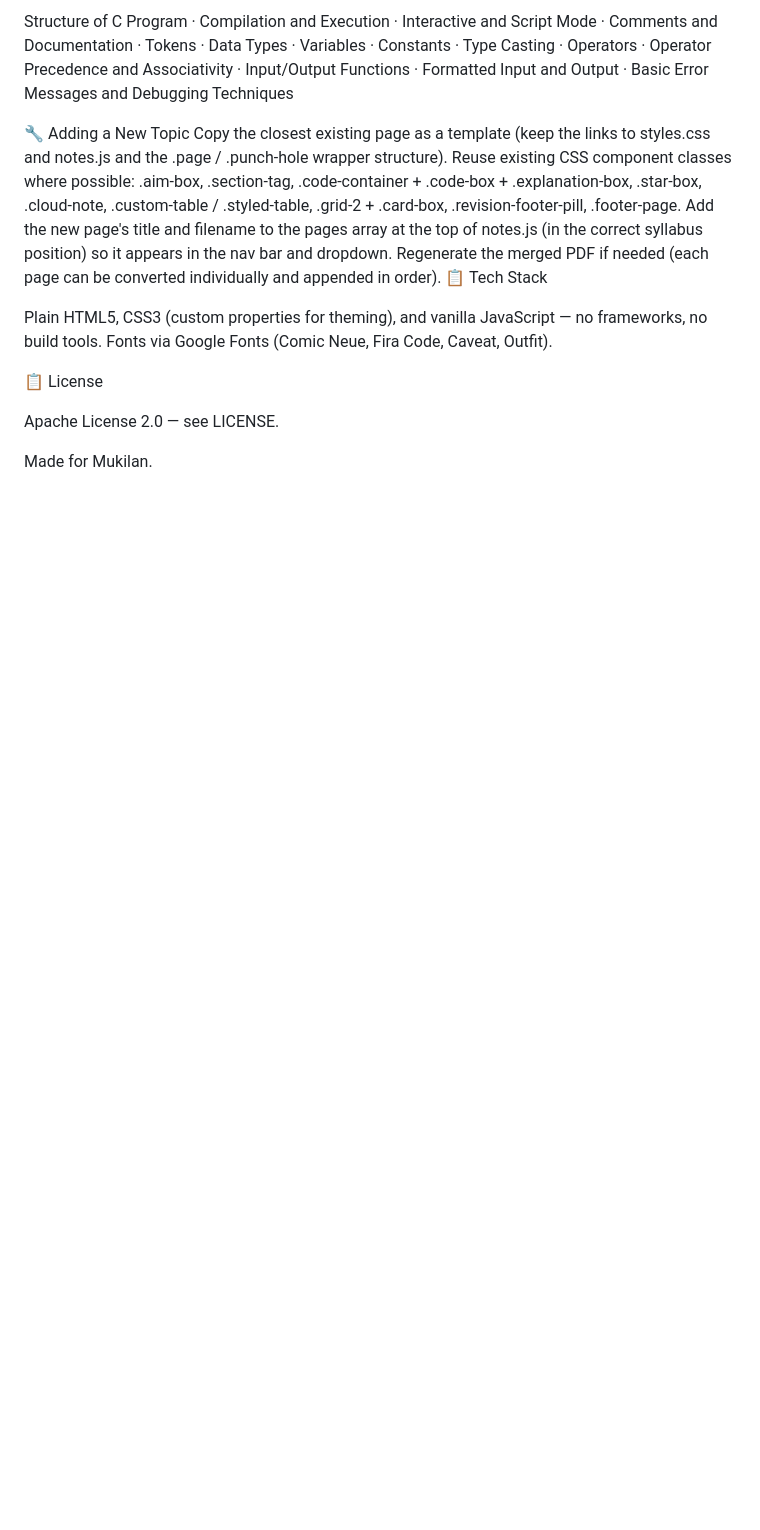
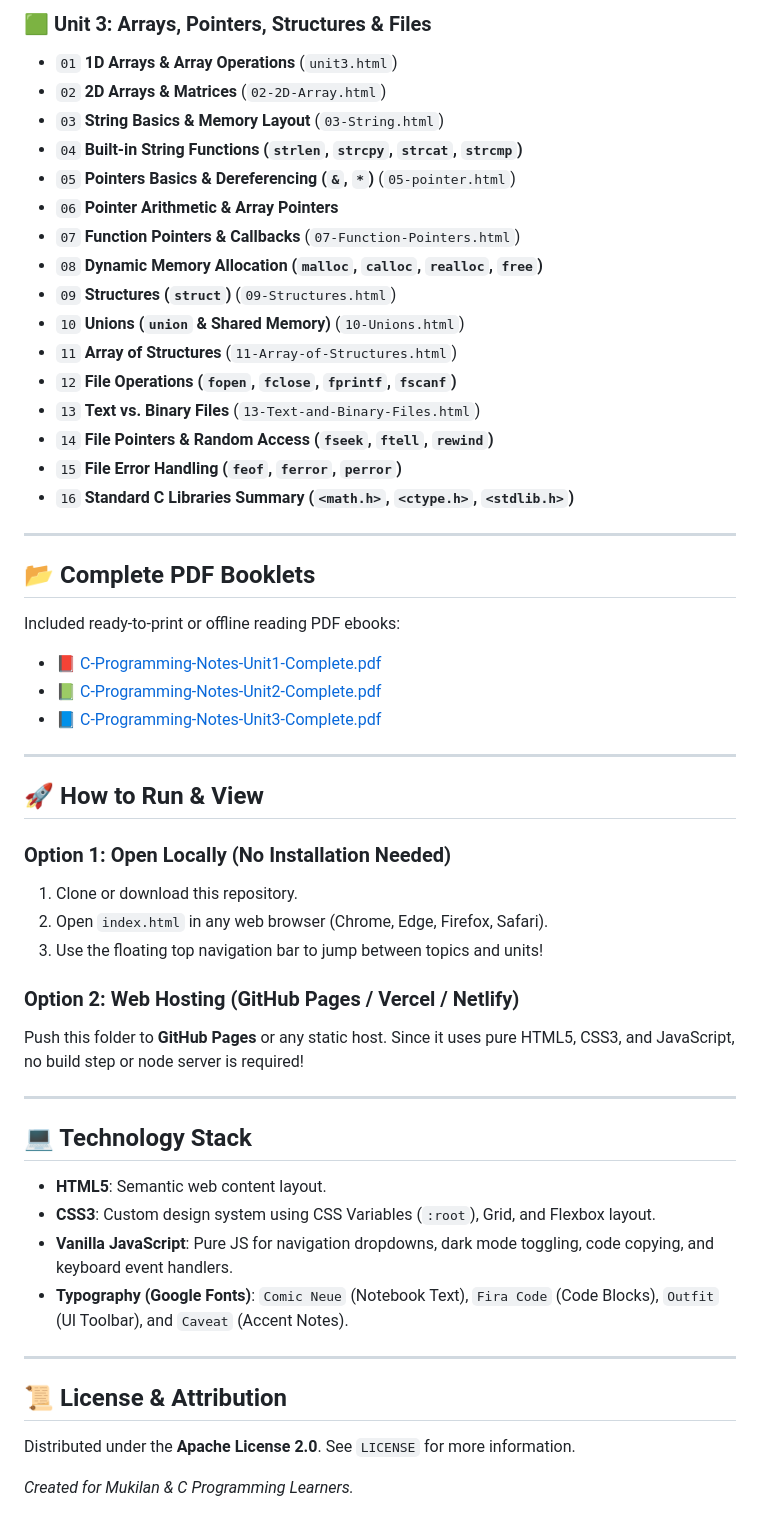
Before and after one commit to mukilan88/C-Basic, a Markdown page: README.md, the part around one of its changes. Drawn GitHub-style; blank space fills up the shorter version.

```diff
--- a/README.md
+++ b/README.md
@@ -45,17 +51,56 @@ Option 3 — Print/offline: Open C-Programming-Notes-Unit1-Complete.pdf for a pr
 
-Structure of C Program · Compilation and Execution · Interactive and Script Mode · Comments and Documentation · Tokens · Data Types · Variables · Constants · Type Casting · Operators · Operator Precedence and Associativity · Input/Output Functions · Formatted Input and Output · Basic Error Messages and Debugging Techniques
+### 🟩 Unit 3: Arrays, Pointers, Structures & Files
+- `01` **1D Arrays & Array Operations** (`unit3.html`)
+- `02` **2D Arrays & Matrices** (`02-2D-Array.html`)
+- `03` **String Basics & Memory Layout** (`03-String.html`)
+- `04` **Built-in String Functions (`strlen`, `strcpy`, `strcat`, `strcmp`)**
+- `05` **Pointers Basics & Dereferencing (`&`, `*`)** (`05-pointer.html`)
+- `06` **Pointer Arithmetic & Array Pointers**
+- `07` **Function Pointers & Callbacks** (`07-Function-Pointers.html`)
+- `08` **Dynamic Memory Allocation (`malloc`, `calloc`, `realloc`, `free`)**
+- `09` **Structures (`struct`)** (`09-Structures.html`)
+- `10` **Unions (`union` & Shared Memory)** (`10-Unions.html`)
+- `11` **Array of Structures** (`11-Array-of-Structures.html`)
+- `12` **File Operations (`fopen`, `fclose`, `fprintf`, `fscanf`)**
+- `13` **Text vs. Binary Files** (`13-Text-and-Binary-Files.html`)
+- `14` **File Pointers & Random Access (`fseek`, `ftell`, `rewind`)**
+- `15` **File Error Handling (`feof`, `ferror`, `perror`)**
+- `16` **Standard C Libraries Summary (`<math.h>`, `<ctype.h>`, `<stdlib.h>`)**
 
-🔧 Adding a New Topic
-Copy the closest existing page as a template (keep the <head> links to styles.css and notes.js and the .page / .punch-hole wrapper structure).
-Reuse existing CSS component classes where possible: .aim-box, .section-tag, .code-container + .code-box + .explanation-box, .star-box, .cloud-note, .custom-table / .styled-table, .grid-2 + .card-box, .revision-footer-pill, .footer-page.
-Add the new page's title and filename to the pages array at the top of notes.js (in the correct syllabus position) so it appears in the nav bar and dropdown.
-Regenerate the merged PDF if needed (each page can be converted individually and appended in order).
-📋 Tech Stack
+---
 
-Plain HTML5, CSS3 (custom properties for theming), and vanilla JavaScript — no frameworks, no build tools. Fonts via Google Fonts (Comic Neue, Fira Code, Caveat, Outfit).
+## 📂 Complete PDF Booklets
 
-📋 License
+Included ready-to-print or offline reading PDF ebooks:
+- 📕 [C-Programming-Notes-Unit1-Complete.pdf](C-Programming-Notes-Unit1-Complete.pdf)
+- 📗 [C-Programming-Notes-Unit2-Complete.pdf](C-Programming-Notes-Unit2-Complete.pdf)
+- 📘 [C-Programming-Notes-Unit3-Complete.pdf](C-Programming-Notes-Unit3-Complete.pdf)
 
-Apache License 2.0 — see LICENSE.
+---
 
-Made for Mukilan.
+## 🚀 How to Run & View
+
+### Option 1: Open Locally (No Installation Needed)
+1. Clone or download this repository.
+2. Open `index.html` in any web browser (Chrome, Edge, Firefox, Safari).
+3. Use the floating top navigation bar to jump between topics and units!
+
+### Option 2: Web Hosting (GitHub Pages / Vercel / Netlify)
+Push this folder to **GitHub Pages** or any static host. Since it uses pure HTML5, CSS3, and JavaScript, no build step or node server is required!
+
+---
+
+## 💻 Technology Stack
+
+- **HTML5**: Semantic web content layout.
+- **CSS3**: Custom design system using CSS Variables (`:root`), Grid, and Flexbox layout.
+- **Vanilla JavaScript**: Pure JS for navigation dropdowns, dark mode toggling, code copying, and keyboard event handlers.
+- **Typography (Google Fonts)**: `Comic Neue` (Notebook Text), `Fira Code` (Code Blocks), `Outfit` (UI Toolbar), and `Caveat` (Accent Notes).
+
+---
+
+## 📜 License & Attribution
+
+Distributed under the **Apache License 2.0**. See `LICENSE` for more information.
+
+*Created for Mukilan & C Programming Learners.*
```
Also changed, not shown: other parts of README.md (+42 -36 lines).
